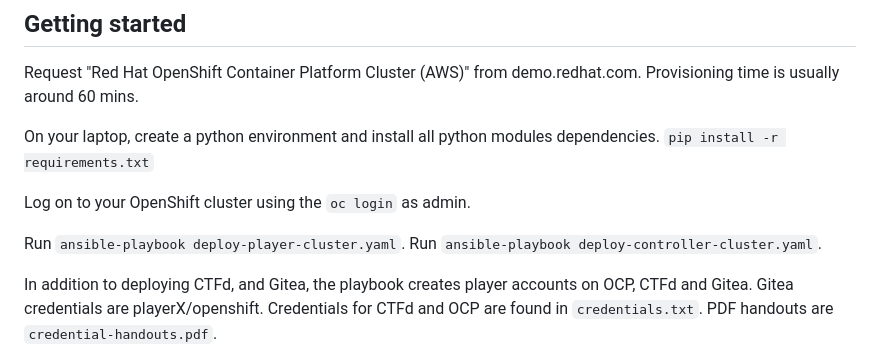
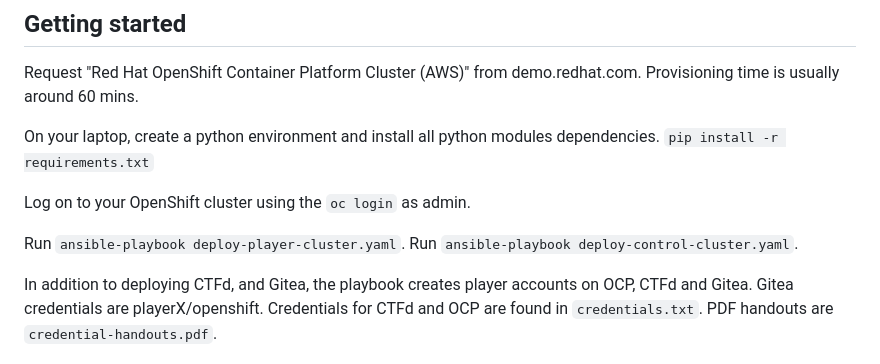
Before and after one commit to bugbiteme/openshift-space-challenge, a Markdown page: README.md, the part around the change. Drawn GitHub-style.

Commit message:
Fix name

```diff
--- a/README.md
+++ b/README.md
@@ -15,7 +15,7 @@ On your laptop, create a python environment and install all python modules depen
 Log on to your OpenShift cluster using the `oc login` as admin.
 
 Run `ansible-playbook deploy-player-cluster.yaml`.
-Run `ansible-playbook deploy-controller-cluster.yaml`.
+Run `ansible-playbook deploy-control-cluster.yaml`.
 
 In addition to deploying CTFd, and Gitea, the playbook creates player
 accounts on OCP, CTFd and Gitea. Gitea credentials are
```
